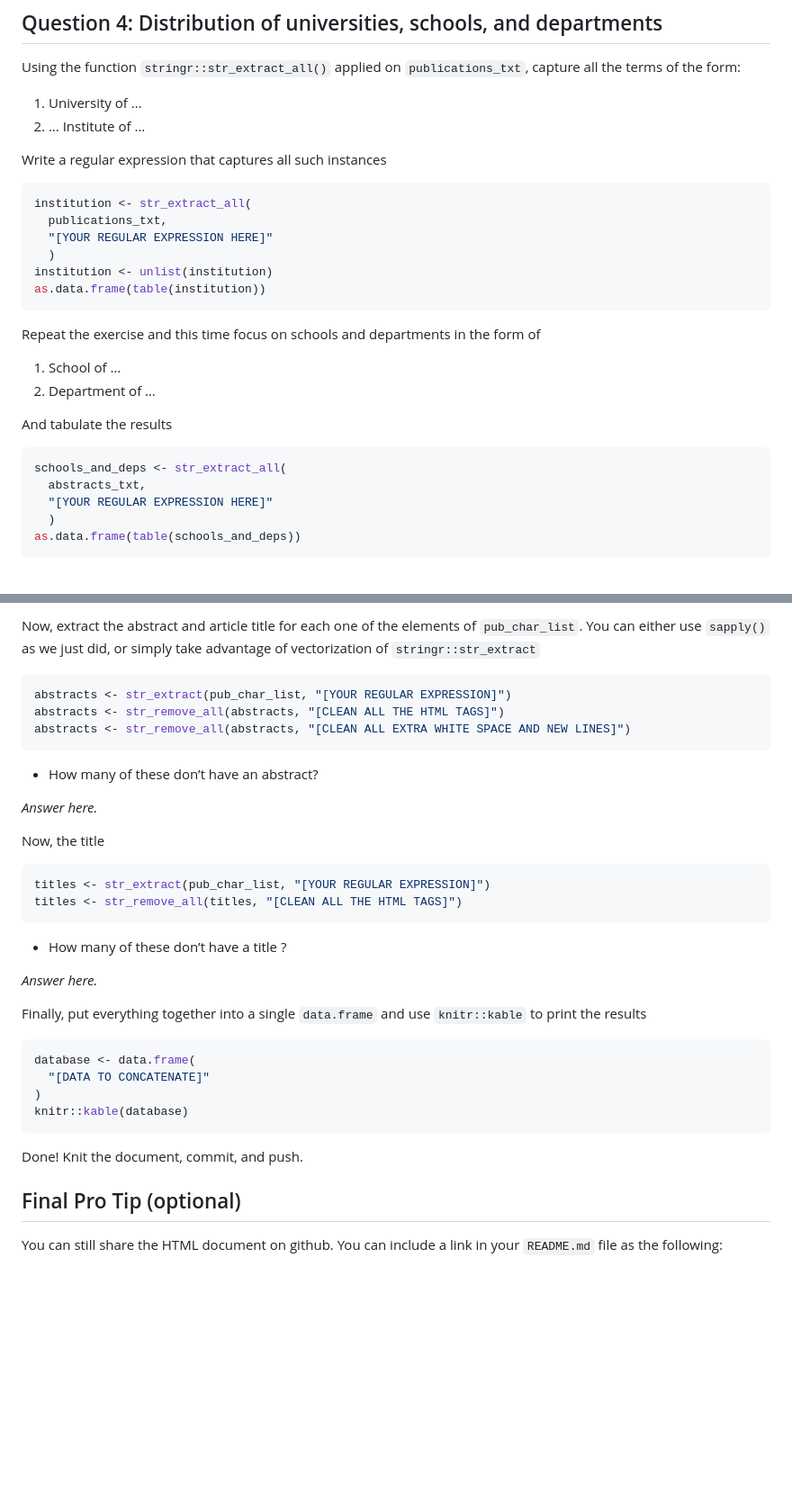
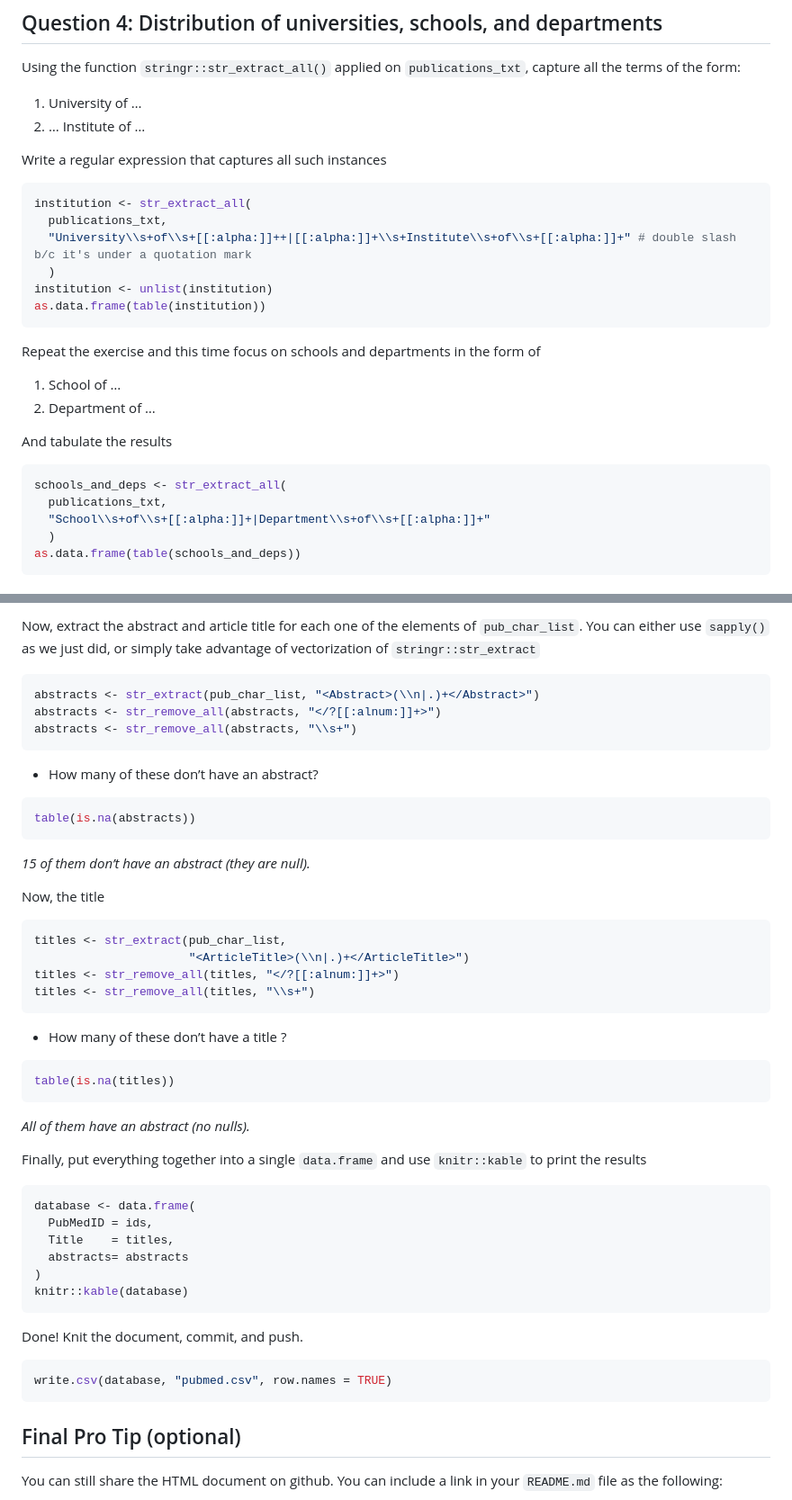
Before and after one commit to rrjk76/JSC370-labs, a Markdown page: lab06/README.md, 2 parts joined by grey strips. Shown at 90% size. Rendered like a GitHub page; blank space fills up the shorter version.

Commit message:
completed lab

````diff
--- a/lab06/README.md
+++ b/lab06/README.md
@@ -157,7 +157,7 @@ Write a regular expression that captures all such instances
 ``` r
 institution <- str_extract_all(
   publications_txt,
-  "[YOUR REGULAR EXPRESSION HERE]"
+  "University\\s+of\\s+[[:alpha:]]++|[[:alpha:]]+\\s+Institute\\s+of\\s+[[:alpha:]]+" # double slash b/c it's under a quotation mark
   )
 institution <- unlist(institution)
 as.data.frame(table(institution))
@@ -173,8 +173,8 @@ And tabulate the results
 
 ``` r
 schools_and_deps <- str_extract_all(
-  abstracts_txt,
-  "[YOUR REGULAR EXPRESSION HERE]"
+  publications_txt,
+  "School\\s+of\\s+[[:alpha:]]+|Department\\s+of\\s+[[:alpha:]]+"
   )
 as.data.frame(table(schools_and_deps))
 ```
@@ -201,37 +201,53 @@ of `pub_char_list`. You can either use `sapply()` as we just did, or
 simply take advantage of vectorization of `stringr::str_extract`
 
 ``` r
-abstracts <- str_extract(pub_char_list, "[YOUR REGULAR EXPRESSION]")
-abstracts <- str_remove_all(abstracts, "[CLEAN ALL THE HTML TAGS]")
-abstracts <- str_remove_all(abstracts, "[CLEAN ALL EXTRA WHITE SPACE AND NEW LINES]")
+abstracts <- str_extract(pub_char_list, "<Abstract>(\\n|.)+</Abstract>")
+abstracts <- str_remove_all(abstracts, "</?[[:alnum:]]+>")
+abstracts <- str_remove_all(abstracts, "\\s+")
 ```
 
 - How many of these don’t have an abstract?
 
-*Answer here.*
+``` r
+table(is.na(abstracts))
+```
+
+*15 of them don’t have an abstract (they are null).*
 
 Now, the title
 
 ``` r
-titles <- str_extract(pub_char_list, "[YOUR REGULAR EXPRESSION]")
-titles <- str_remove_all(titles, "[CLEAN ALL THE HTML TAGS]")
+titles <- str_extract(pub_char_list,
+                      "<ArticleTitle>(\\n|.)+</ArticleTitle>")
+titles <- str_remove_all(titles, "</?[[:alnum:]]+>")
+titles <- str_remove_all(titles, "\\s+")
 ```
 
 - How many of these don’t have a title ?
 
-*Answer here.*
+``` r
+table(is.na(titles))
+```
+
+*All of them have an abstract (no nulls).*
 
 Finally, put everything together into a single `data.frame` and use
 `knitr::kable` to print the results
 
 ``` r
 database <- data.frame(
-  "[DATA TO CONCATENATE]"
+  PubMedID = ids,
+  Title    = titles,
+  abstracts= abstracts
 )
 knitr::kable(database)
 ```
 
 Done! Knit the document, commit, and push.
+
+``` r
+write.csv(database, "pubmed.csv", row.names = TRUE)
+```
 
 ## Final Pro Tip (optional)
 
````
